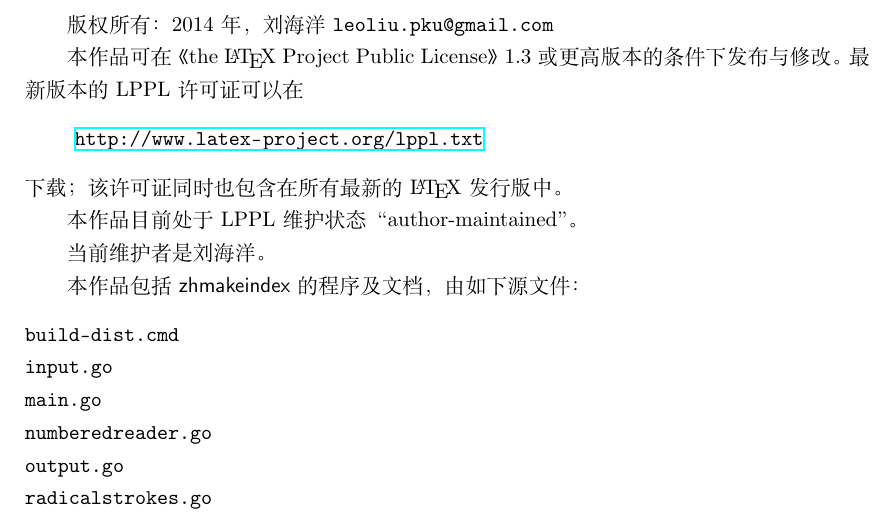
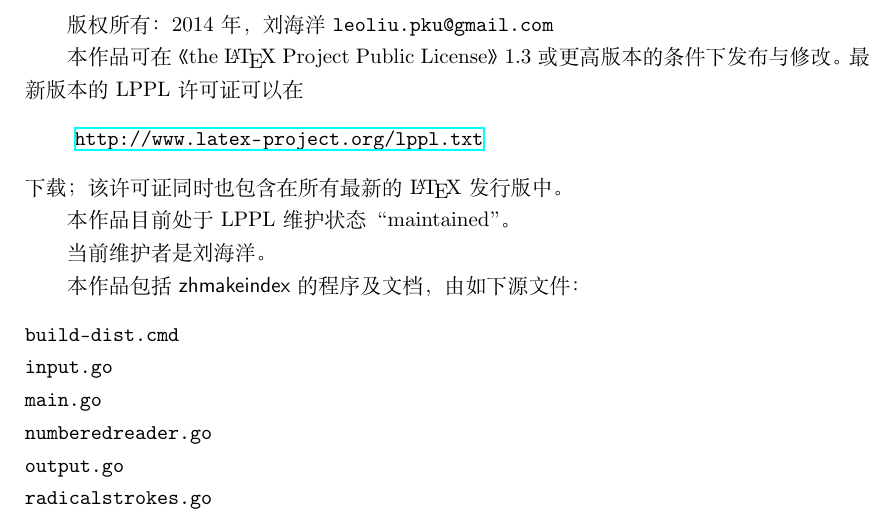
Before and after one commit to leo-liu/tex-pkg, a LaTeX document (zhmakeindex/doc/zhmakeindex.tex): part of page 11 of 14, cut so that both start at the same text. Compiled offline with XeLaTeX; a missing font is replaced by an installed copy or a similar font.

Commit message:
zhmakeindex: 增加 README 和 MENIFEST。维护状态改为 maintained。

```diff
--- a/zhmakeindex/doc/zhmakeindex.tex
+++ b/zhmakeindex/doc/zhmakeindex.tex
@@ -782,7 +782,7 @@ cháng 略高一点，“长”字就会按 zhǎng 的读音分到 Z 组，排
 \end{quote}
 下载；该许可证同时也包含在所有最新的 \LaTeX{} 发行版中。
 
-本作品目前处于 LPPL 维护状态“author-maintained”。
+本作品目前处于 LPPL 维护状态“maintained”。
 
 当前维护者是刘海洋。
 
```
Also changed, not shown: 2 other files.
